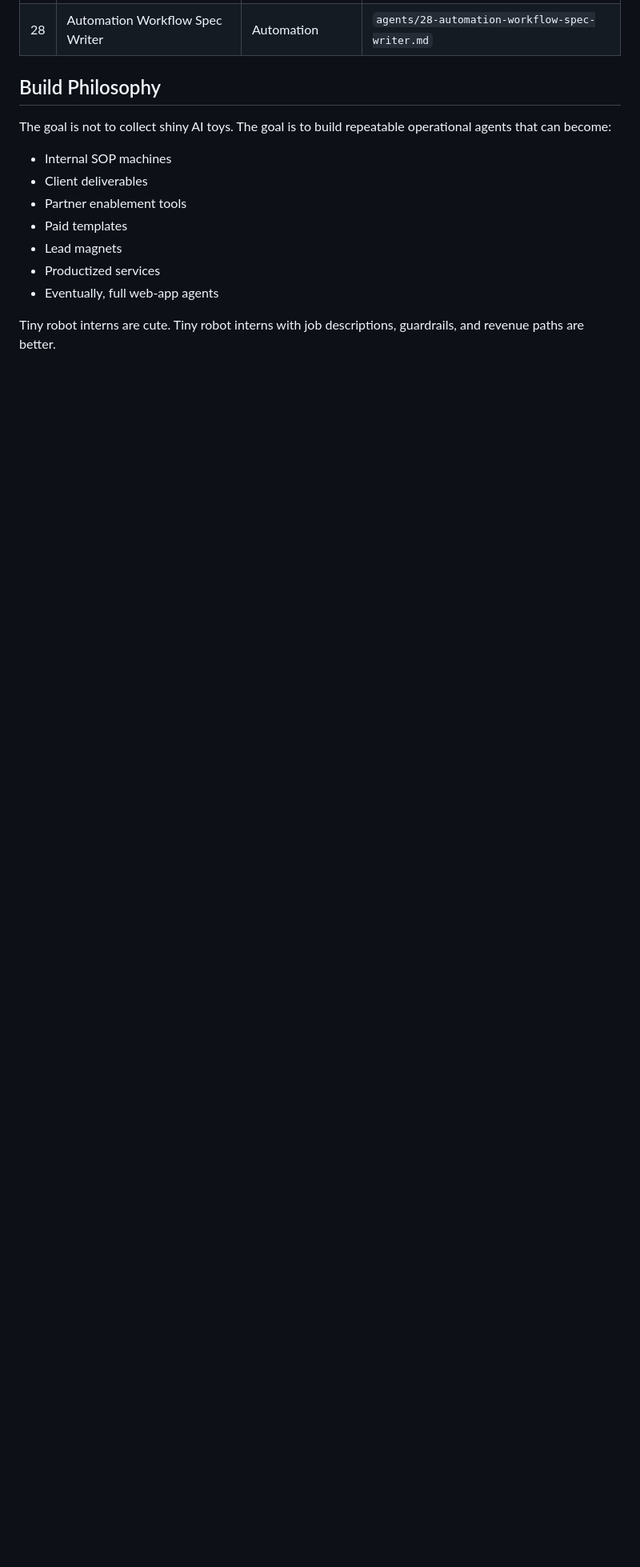
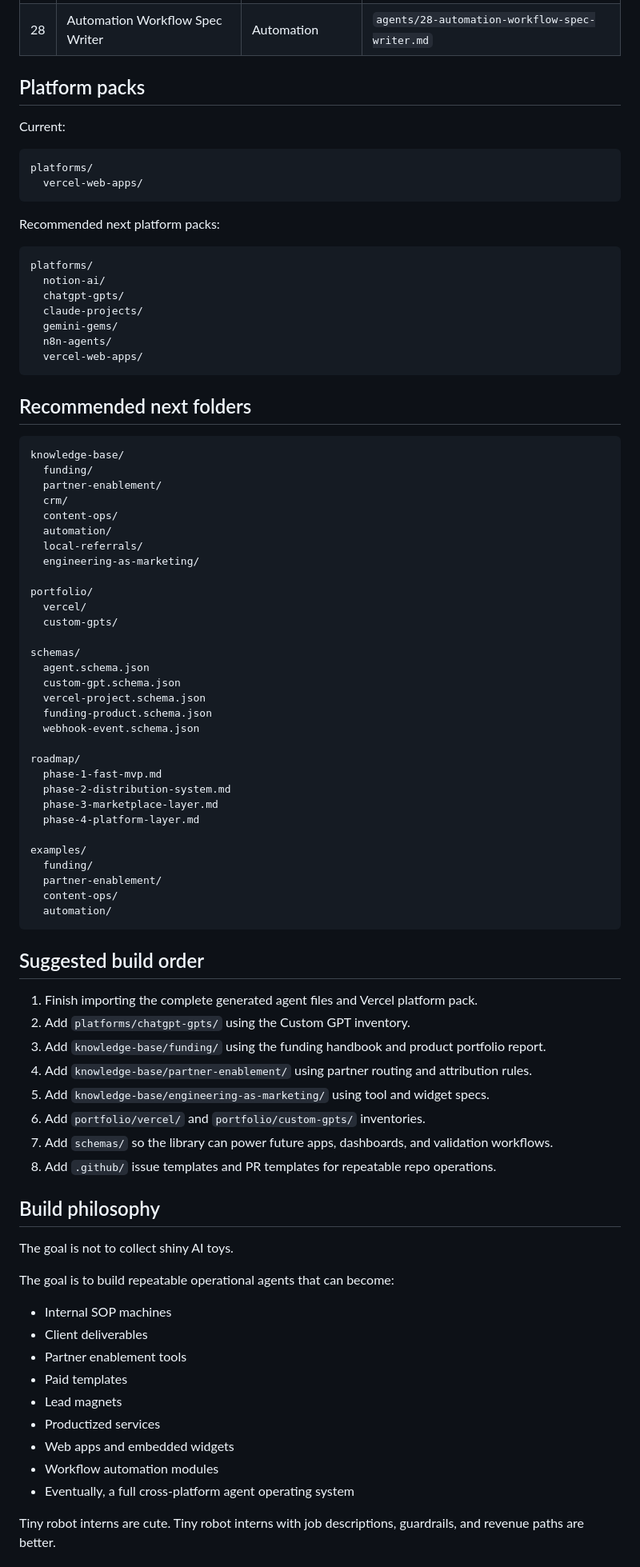
Before and after one commit to JFeimster/ai-agent-library, a Markdown page: README.md, the part around one of its changes. Shown at 80% size. GitHub-like rendering; blank space fills up the shorter version.

Commit message:
Optimize README for AI agent library roadmap

````diff
--- a/README.md
+++ b/README.md
@@ -90,9 +90,79 @@ templates/
 | 27 | Notion Database Architect | Notion Ops | `agents/27-notion-database-architect.md` |
 | 28 | Automation Workflow Spec Writer | Automation | `agents/28-automation-workflow-spec-writer.md` |
 
-## Build Philosophy
+## Platform packs
 
-The goal is not to collect shiny AI toys. The goal is to build repeatable operational agents that can become:
+Current:
+
+```text
+platforms/
+  vercel-web-apps/
+```
+
+Recommended next platform packs:
+
+```text
+platforms/
+  notion-ai/
+  chatgpt-gpts/
+  claude-projects/
+  gemini-gems/
+  n8n-agents/
+  vercel-web-apps/
+```
+
+## Recommended next folders
+
+```text
+knowledge-base/
+  funding/
+  partner-enablement/
+  crm/
+  content-ops/
+  automation/
+  local-referrals/
+  engineering-as-marketing/
+
+portfolio/
+  vercel/
+  custom-gpts/
+
+schemas/
+  agent.schema.json
+  custom-gpt.schema.json
+  vercel-project.schema.json
+  funding-product.schema.json
+  webhook-event.schema.json
+
+roadmap/
+  phase-1-fast-mvp.md
+  phase-2-distribution-system.md
+  phase-3-marketplace-layer.md
+  phase-4-platform-layer.md
+
+examples/
+  funding/
+  partner-enablement/
+  content-ops/
+  automation/
+```
+
+## Suggested build order
+
+1. Finish importing the complete generated agent files and Vercel platform pack.
+2. Add `platforms/chatgpt-gpts/` using the Custom GPT inventory.
+3. Add `knowledge-base/funding/` using the funding handbook and product portfolio report.
+4. Add `knowledge-base/partner-enablement/` using partner routing and attribution rules.
+5. Add `knowledge-base/engineering-as-marketing/` using tool and widget specs.
+6. Add `portfolio/vercel/` and `portfolio/custom-gpts/` inventories.
+7. Add `schemas/` so the library can power future apps, dashboards, and validation workflows.
+8. Add `.github/` issue templates and PR templates for repeatable repo operations.
+
+## Build philosophy
+
+The goal is not to collect shiny AI toys.
+
+The goal is to build repeatable operational agents that can become:
 
 - Internal SOP machines
 - Client deliverables
@@ -100,6 +170,8 @@ The goal is not to collect shiny AI toys. The goal is to build repeatable operat
 - Paid templates
 - Lead magnets
 - Productized services
-- Eventually, full web-app agents
+- Web apps and embedded widgets
+- Workflow automation modules
+- Eventually, a full cross-platform agent operating system
 
 Tiny robot interns are cute. Tiny robot interns with job descriptions, guardrails, and revenue paths are better.
````
Also changed, not shown: other parts of README.md (+55 -43 lines).
